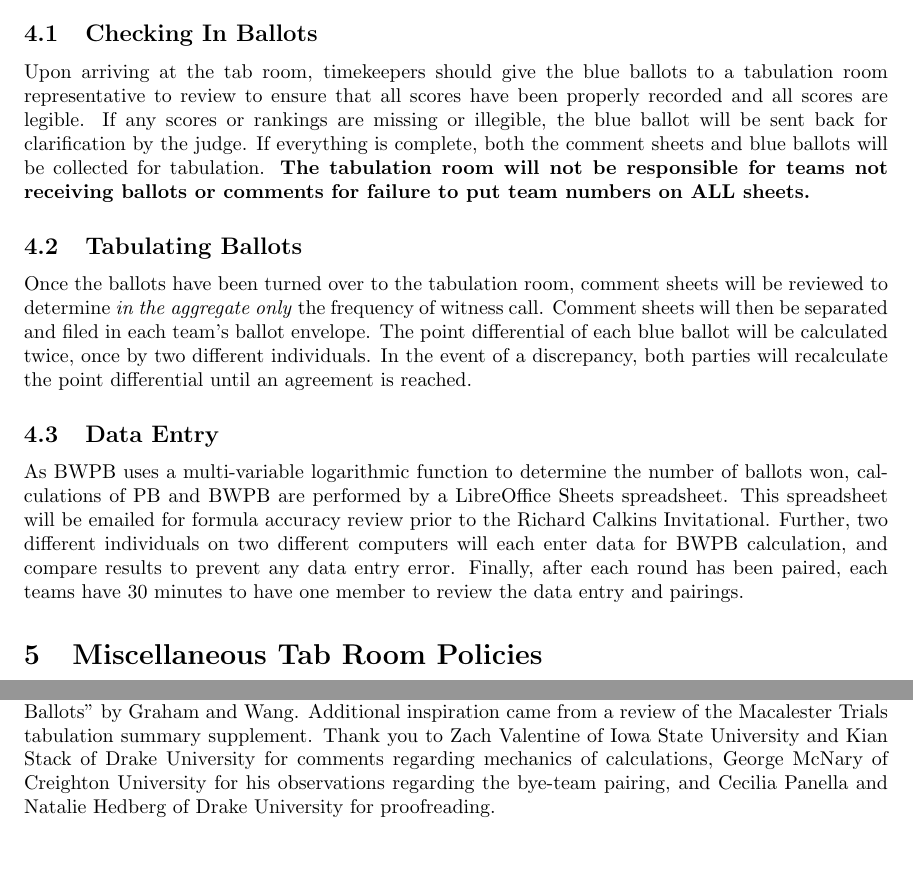
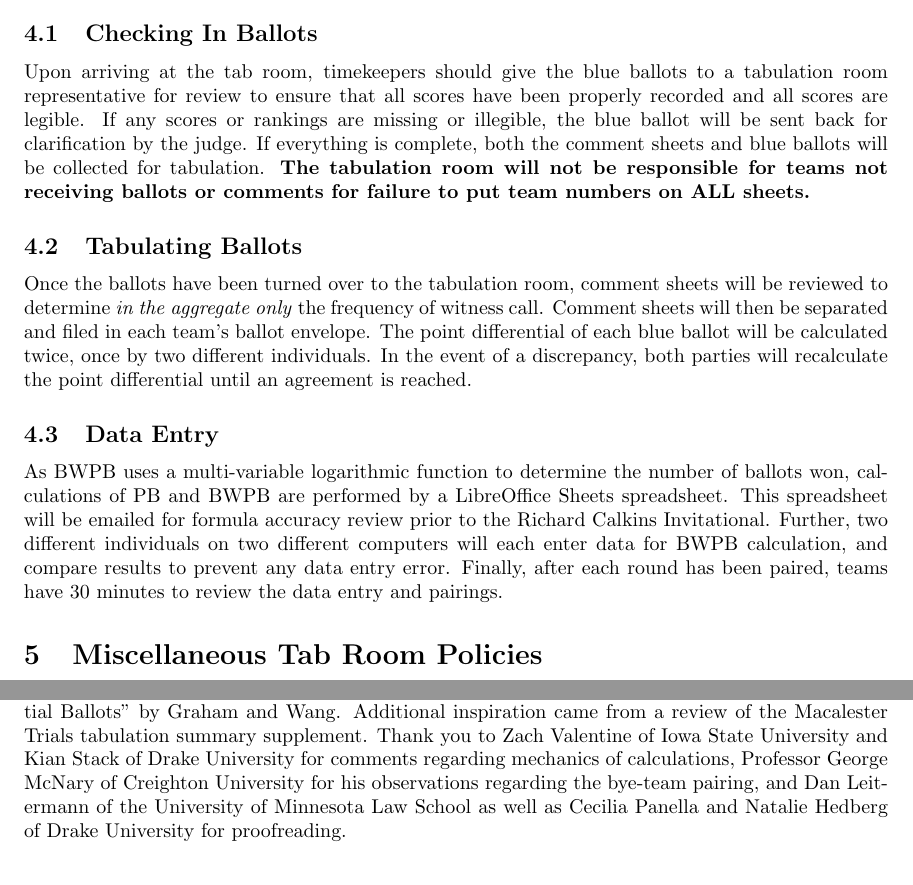
Before and after one commit to captainbowtie/BWPB, a LaTeX paper (Manual.tex): two parts of pages 4 and 10 of 10, joined at a grey line, cut so that both start at the same text. Compiled offline with pdfLaTeX.

Commit message:
2015 Tab Manual
Added edits from proofreading. Final version for 2015.

```diff
--- a/Manual.tex
+++ b/Manual.tex
@@ -56,11 +56,11 @@ After the conclusion of round 4, each team's total BWPB should be calculated.  T
 \section{Ballot Handling Procedures}
 At each captains meeting, the plaintiff team will be given two sets of ballots.  These ballots are to be filled out according to the AMTA Rulebook and Tabulation Manual policies prior to the start of the round and set in place for the judges.  Judges will be instructed on how to fill out ballots at the judge's meeting 30 minutes prior to each round.  After closing arguments, judges should give both the comment sheets and blue ballots to the timekeepers, who shall then take them to the tabulation room.
 \subsection{Checking In Ballots}
-Upon arriving at the tab room, timekeepers should give the blue ballots to a tabulation room representative to review to ensure that all scores have been properly recorded and all scores are legible.  If any scores or rankings are missing or illegible, the blue ballot will be sent back for clarification by the judge.  If everything is complete, both the comment sheets and blue ballots will be collected for tabulation.  \textbf{The tabulation room will not be responsible for teams not receiving ballots or comments for failure to put team numbers on ALL sheets.}
+Upon arriving at the tab room, timekeepers should give the blue ballots to a tabulation room representative for review to ensure that all scores have been properly recorded and all scores are legible.  If any scores or rankings are missing or illegible, the blue ballot will be sent back for clarification by the judge.  If everything is complete, both the comment sheets and blue ballots will be collected for tabulation.  \textbf{The tabulation room will not be responsible for teams not receiving ballots or comments for failure to put team numbers on ALL sheets.}
 \subsection{Tabulating Ballots}
 Once the ballots have been turned over to the tabulation room, comment sheets will be reviewed to determine \textit{in the aggregate only} the frequency of witness call.  Comment sheets will then be separated and filed in each team's ballot envelope.  The point differential of each blue ballot will be calculated twice, once by two different individuals.  In the event of a discrepancy, both parties will recalculate the point differential until an agreement is reached.
 \subsection{Data Entry}
-As BWPB uses a multi-variable logarithmic function to determine the number of ballots won, calculations of PB and BWPB are performed by a LibreOffice Sheets spreadsheet.  This spreadsheet will be emailed for formula accuracy review prior to the Richard Calkins Invitational.  Further, two different individuals on two different computers will each enter data for BWPB calculation, and compare results to prevent any data entry error.  Finally, after each round has been paired, each teams have 30 minutes to have one member to review the data entry and pairings.
+As BWPB uses a multi-variable logarithmic function to determine the number of ballots won, calculations of PB and BWPB are performed by a LibreOffice Sheets spreadsheet.  This spreadsheet will be emailed for formula accuracy review prior to the Richard Calkins Invitational.  Further, two different individuals on two different computers will each enter data for BWPB calculation, and compare results to prevent any data entry error.  Finally, after each round has been paired, teams have 30 minutes to review the data entry and pairings.
 \section{Miscellaneous Tab Room Policies}
 \subsection{Resolving Impermissible Matches}
 \label{impermissible}
@@ -146,5 +146,5 @@ First, the goal of pairing is to match teams as evenly as possible. In any tourn
 
 Second, BWPB introduces additional problems with pairing the bye-team with the lowest ranked team. Because team's placement for both pairings and final rankings is impacted by its opponent's PB, if a pairing has a large difference in the two team's PB then that difference will result in a large jump in rankings for the next pairing and/or the final rankings. Artificially setting the bye-team's BWPB to zero for the purposes of pairings creates such a scenario, resulting in teams that face the bye-team having an undue increase in their BWPB. Ranking the bye-team as if it were any other team for the purposes of pairings ameliorates this problem.
 \section{Acknowledgments}
-The ideas in this manual were heavily influenced by those found in ``A System of Weighted Partial Ballots'' by Graham and Wang.  Additional inspiration came from a review of the Macalester Trials tabulation summary supplement.  Thank you to Zach Valentine of Iowa State University and Kian Stack of Drake University for comments regarding mechanics of calculations, George McNary of Creighton University for his observations regarding the bye-team pairing, and Cecilia Panella and Natalie Hedberg of Drake University for proofreading.
+The ideas in this manual were heavily influenced by those found in ``A System of Weighted Partial Ballots'' by Graham and Wang.  Additional inspiration came from a review of the Macalester Trials tabulation summary supplement.  Thank you to Zach Valentine of Iowa State University and Kian Stack of Drake University for comments regarding mechanics of calculations, Professor George McNary of Creighton University for his observations regarding the bye-team pairing, and Dan Leitermann of the University of Minnesota Law School as well as Cecilia Panella and Natalie Hedberg of Drake University for proofreading.
 \end{document}
```
Also changed, not shown: Manual.tex (8 more changed lines).
